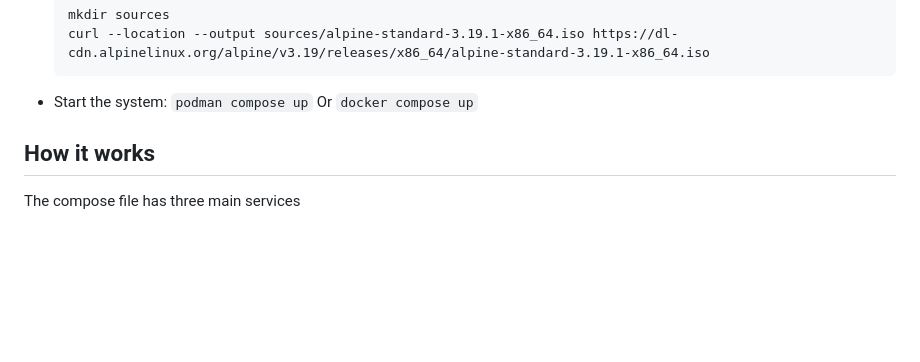
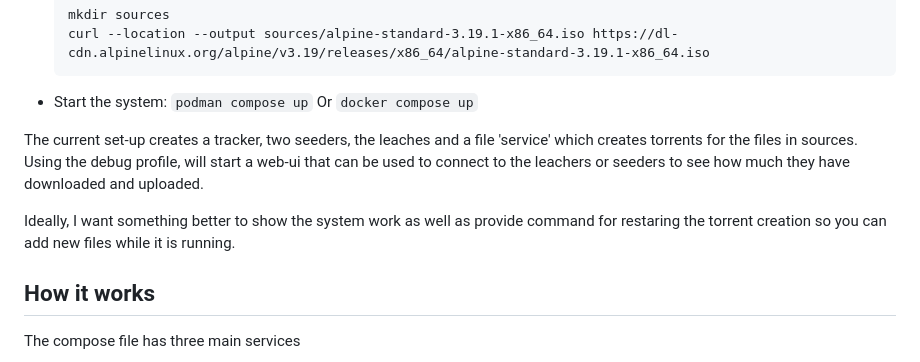
Before and after one commit to donno/warehouse51, a Markdown page: torrent-docker/README.md, the part around the change printed below. Rendered like a GitHub page; blank space fills up the shorter version.

Commit message:
[bt-docker] Write a little more about the example.
Even if the How it Works that follows details it in detail, this way you
can read the single section.

```diff
--- a/torrent-docker/README.md
+++ b/torrent-docker/README.md
@@ -30,6 +30,15 @@ Example
     `podman compose up`
   Or
     `docker compose up`
+
+The current set-up creates a tracker, two seeders, the leaches and a file
+'service' which creates torrents for the files in sources. Using the debug
+profile, will start a web-ui that can be used to connect to the leachers or
+seeders to see how much they have downloaded and uploaded.
+
+Ideally, I want something better to show the system work as well as provide
+command for restaring the torrent creation so you can add new files while it
+is running.
 
 How it works
 ------------
```
Also changed, not shown: other parts of torrent-docker/README.md (+1 -0 lines).
